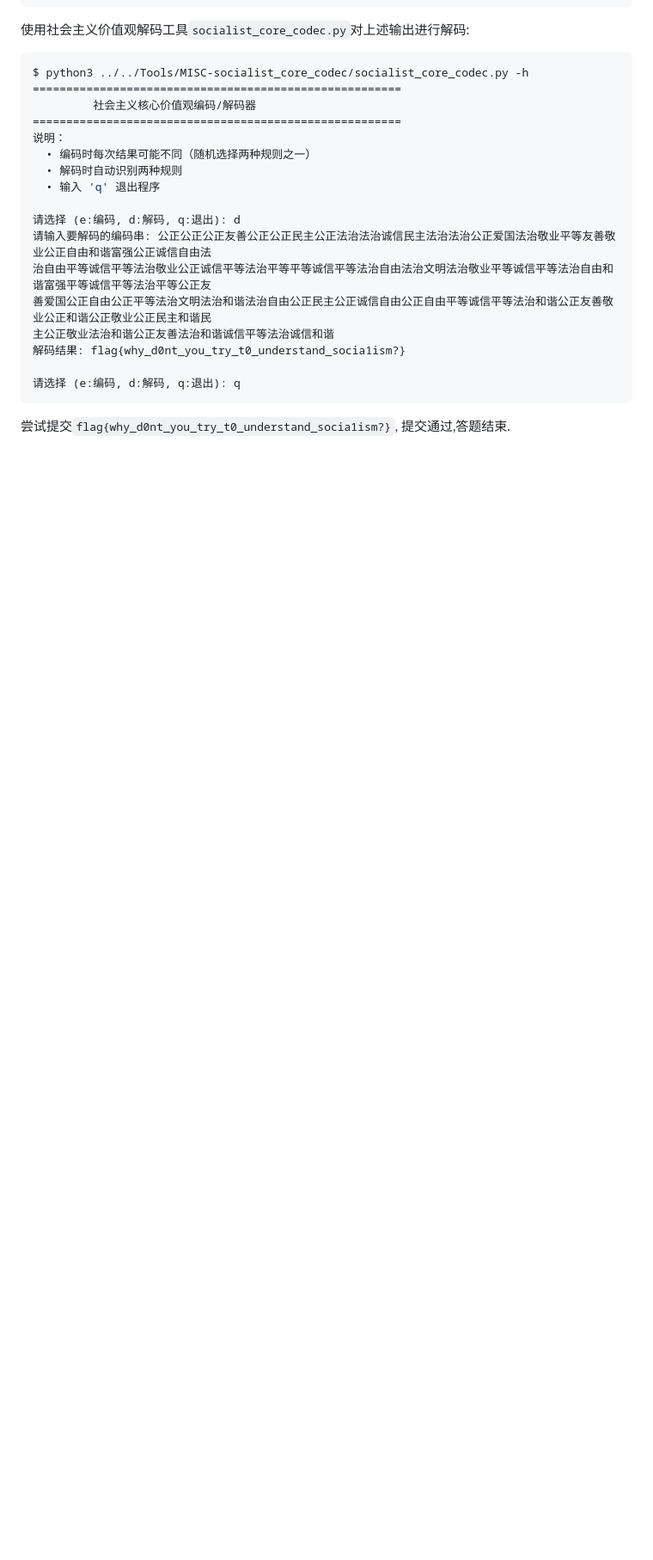
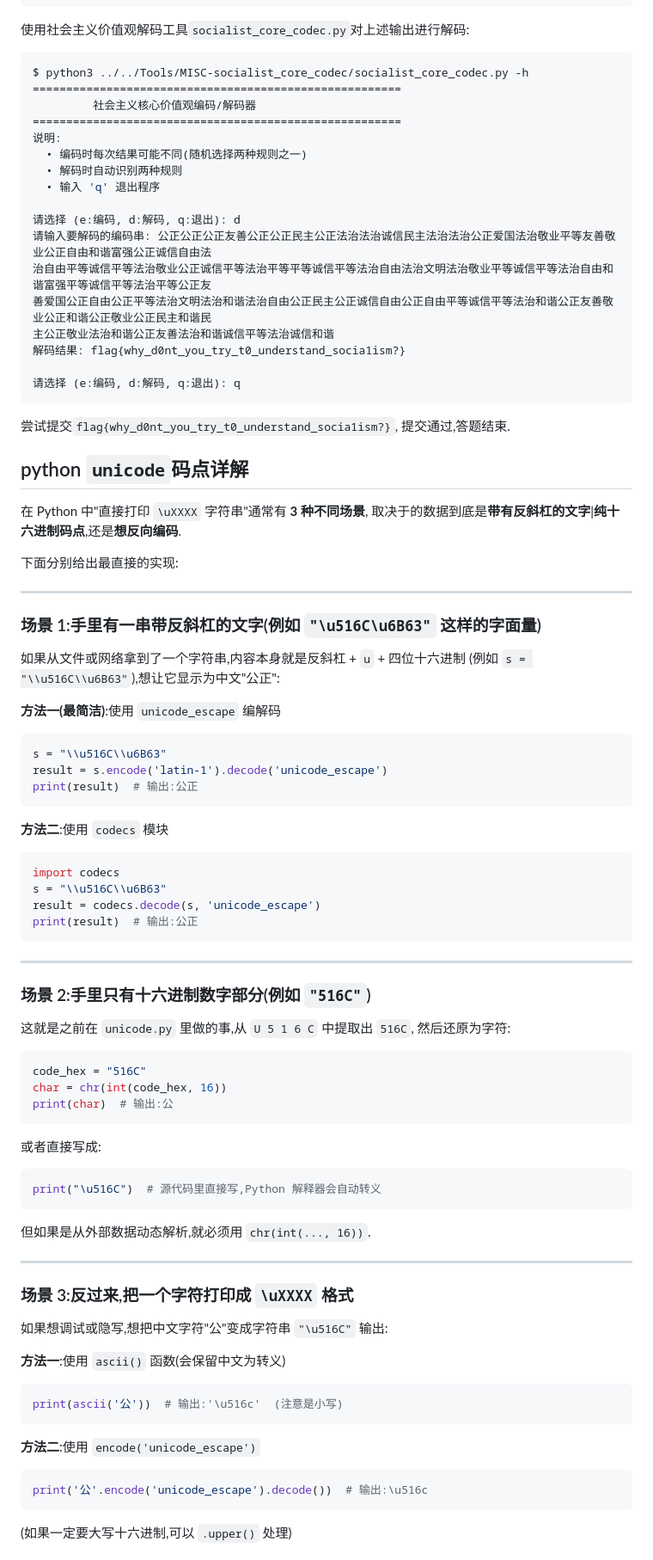
Before and after one commit to fgwsz/CTF, a Markdown page: Challenge/Crypto-一段新闻/解题思路.md, the part around one of its changes. Shown at 86% size. Rendered like a GitHub page; blank space fills up the shorter version.

Commit message:
增加python 打印 unicode详解

````diff
--- a/Challenge/Crypto-一段新闻/解题思路.md
+++ b/Challenge/Crypto-一段新闻/解题思路.md
@@ -301,8 +301,8 @@ $ python3 ../../Tools/MISC-socialist_core_codec/socialist_core_codec.py -h
 =======================================================
          社会主义核心价值观编码/解码器
 =======================================================
-说明：
-  • 编码时每次结果可能不同（随机选择两种规则之一）
+说明:
+  • 编码时每次结果可能不同(随机选择两种规则之一)
   • 解码时自动识别两种规则
   • 输入 'q' 退出程序
 
@@ -317,3 +317,65 @@ $ python3 ../../Tools/MISC-socialist_core_codec/socialist_core_codec.py -h
 ```
 尝试提交`flag{why_d0nt_you_try_t0_understand_socia1ism?}`,
 提交通过,答题结束.
+
+## python `unicode`码点详解
+
+在 Python 中"直接打印 `\uXXXX` 字符串"通常有 **3 种不同场景**,
+取决于的数据到底是**带有反斜杠的文字**|**纯十六进制码点**,还是**想反向编码**.
+
+下面分别给出最直接的实现:
+
+---
+
+### 场景 1:手里有一串**带反斜杠的文字**(例如 `"\u516C\u6B63"` 这样的字面量)
+如果从文件或网络拿到了一个字符串,内容本身就是反斜杠 + `u` + 四位十六进制
+(例如 `s = "\\u516C\\u6B63"`),想让它显示为中文"公正":
+
+**方法一(最简洁)**:使用 `unicode_escape` 编解码
+```python
+s = "\\u516C\\u6B63"
+result = s.encode('latin-1').decode('unicode_escape')
+print(result)  # 输出:公正
+```
+
+**方法二**:使用 `codecs` 模块
+```python
+import codecs
+s = "\\u516C\\u6B63"
+result = codecs.decode(s, 'unicode_escape')
+print(result)  # 输出:公正
+```
+
+---
+
+### 场景 2:手里只有**十六进制数字部分**(例如 `"516C"`)
+这就是之前在 `unicode.py` 里做的事,从 `U 5 1 6 C` 中提取出 `516C`,
+然后还原为字符:
+
+```python
+code_hex = "516C"
+char = chr(int(code_hex, 16))
+print(char)  # 输出:公
+```
+或者直接写成:
+```python
+print("\u516C")  # 源代码里直接写,Python 解释器会自动转义
+```
+但如果是从外部数据动态解析,就必须用 `chr(int(..., 16))`.
+
+---
+
+### 场景 3:反过来,把**一个字符打印成 `\uXXXX` 格式**
+如果想调试或隐写,想把中文字符"公"变成字符串 `"\u516C"` 输出:
+
+**方法一**:使用 `ascii()` 函数(会保留中文为转义)
+```python
+print(ascii('公'))  # 输出:'\u516c'  (注意是小写)
+```
+
+**方法二**:使用 `encode('unicode_escape')`
+```python
+print('公'.encode('unicode_escape').decode())  # 输出:\u516c
+```
+(如果一定要大写十六进制,可以 `.upper()` 处理)
+
````
Also changed, not shown: other parts of Challenge/Crypto-一段新闻/解题思路.md (+36 -9 lines).
